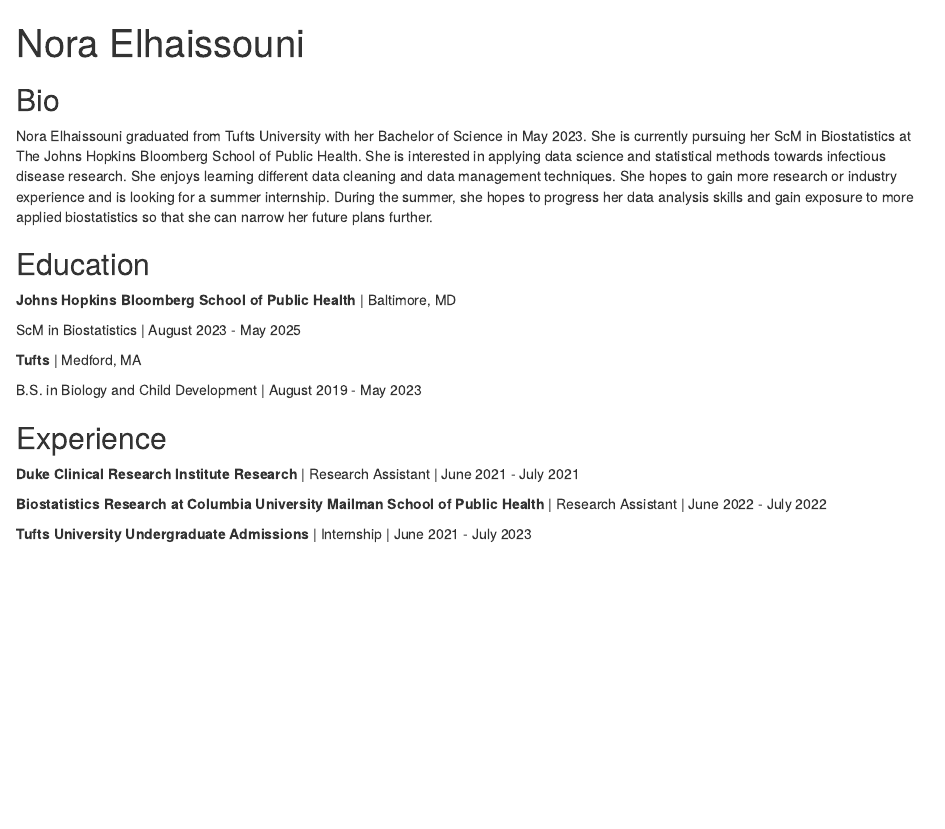
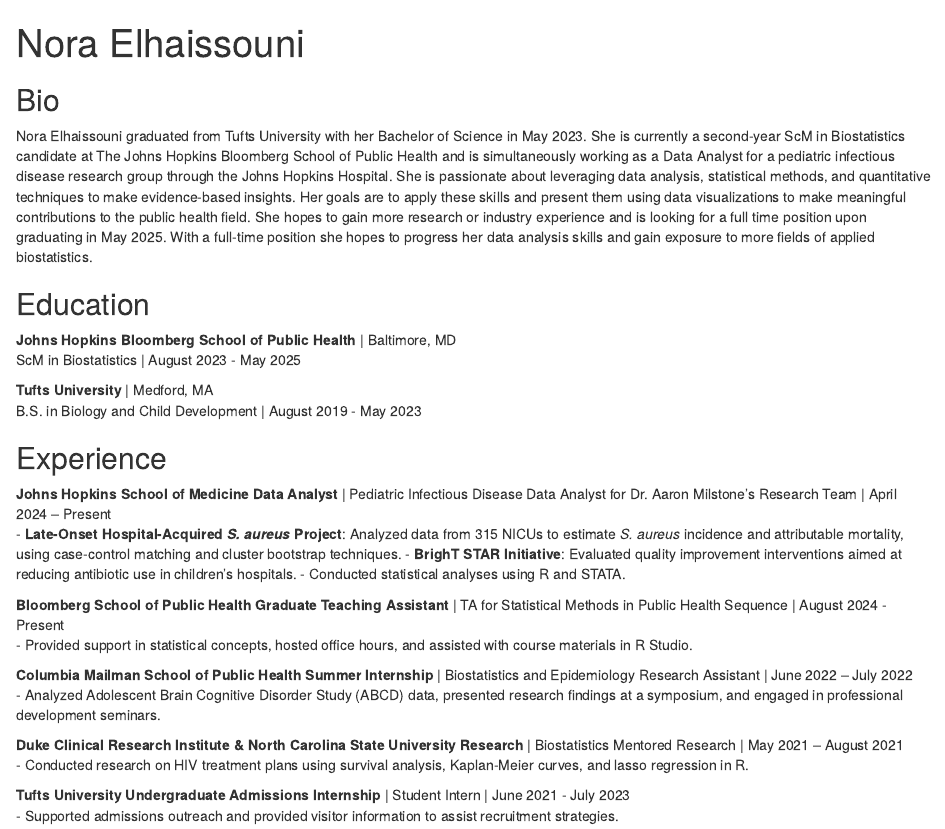
Before and after one commit to nora-elhaissouni/nora-elhaissouni.github.io, an R Markdown document (index.Rmd): the page in a window 1100 px wide, from its top. Rendered offline with R 4.5, knitr and Pandoc, with nearby package versions; drawn as R Markdown's standard HTML page in place of the format the file asks for.

Commit message:
Add website content and initial setup

````diff
--- a/index.Rmd
+++ b/index.Rmd
@@ -16,22 +16,31 @@
 ```
 ## Bio
 
-Nora Elhaissouni graduated from Tufts University with her Bachelor of Science in May 2023. She is currently pursuing her ScM in Biostatistics at The Johns Hopkins Bloomberg School of Public Health. She is interested in applying data science and statistical methods towards infectious disease research. She enjoys learning different data cleaning and data management techniques. She hopes to gain more research or industry experience and is looking for a summer internship. During the summer, she hopes to progress her data analysis skills and gain exposure to more applied biostatistics so that she can narrow her future plans further.
+Nora Elhaissouni graduated from Tufts University with her Bachelor of Science in May 2023. She is currently a second-year ScM in Biostatistics candidate at The Johns Hopkins Bloomberg School of Public Health and is simultaneously working as a Data Analyst for a pediatric infectious disease research group through the Johns Hopkins Hospital. She is passionate about leveraging data analysis, statistical methods, and quantitative techniques to make evidence-based insights. Her goals are to apply these skills and present them using data visualizations to make meaningful contributions to the public health field. She hopes to gain more research or industry experience and is looking for a full time position upon graduating in May 2025. With a full-time position she hopes to progress her data analysis skills and gain exposure to more fields of applied biostatistics.
 
 ## Education
 
 **Johns Hopkins Bloomberg School of Public Health** | Baltimore, MD
-
 ScM in Biostatistics | August 2023 - May 2025
 
-**Tufts** | Medford, MA
-
+**Tufts University** | Medford, MA
 B.S. in Biology and Child Development | August 2019 - May 2023
 
 ## Experience
 
-**Duke Clinical Research Institute Research** | Research Assistant | June 2021 - July 2021
+**Johns Hopkins School of Medicine Data Analyst** | Pediatric Infectious Disease Data Analyst for Dr. Aaron Milstone's Research Team | April 2024 – Present
+- **Late-Onset Hospital-Acquired *S. aureus* Project**: Analyzed data from 315 NICUs to estimate *S. aureus* incidence and attributable mortality, using case-control matching and cluster bootstrap techniques.
+- **BrighT STAR Initiative**: Evaluated quality improvement interventions aimed at reducing antibiotic use in children's hospitals.
+- Conducted statistical analyses using R and STATA.
 
-**Biostatistics Research at Columbia University Mailman School of Public Health** | Research Assistant | June 2022 - July 2022
+**Bloomberg School of Public Health Graduate Teaching Assistant** | TA for Statistical Methods in Public Health Sequence | August 2024 - Present
+- Provided support in statistical concepts, hosted office hours, and assisted with course materials in R Studio.
 
-**Tufts University Undergraduate Admissions** | Internship | June 2021 - July 2023
+**Columbia Mailman School of Public Health Summer Internship** | Biostatistics and Epidemiology Research Assistant | June 2022 – July 2022
+- Analyzed Adolescent Brain Cognitive Disorder Study (ABCD) data, presented research findings at a symposium, and engaged in professional development seminars.
+
+**Duke Clinical Research Institute & North Carolina State University Research** | Biostatistics Mentored Research | May 2021 – August 2021
+- Conducted research on HIV treatment plans using survival analysis, Kaplan-Meier curves, and lasso regression in R.
+
+**Tufts University Undergraduate Admissions Internship** | Student Intern | June 2021 - July 2023
+- Supported admissions outreach and provided visitor information to assist recruitment strategies.
````
